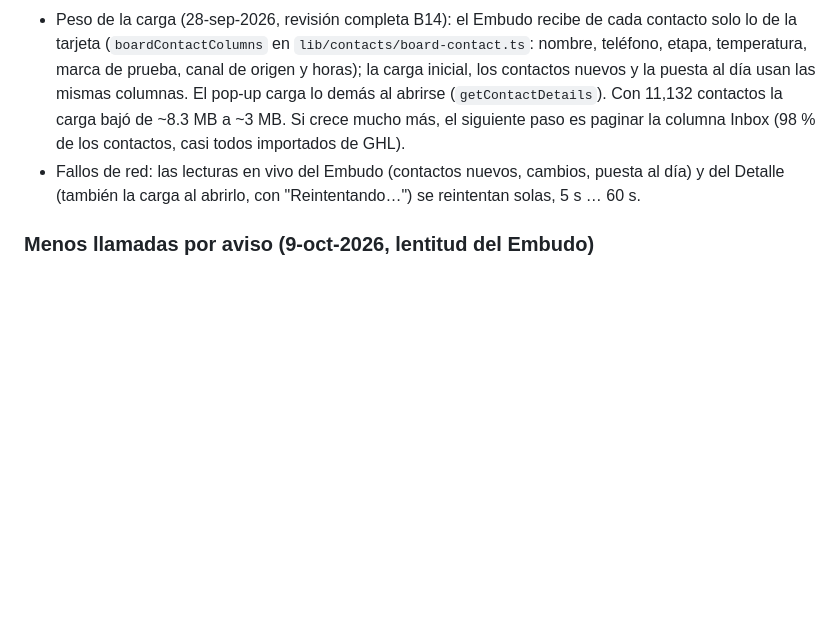
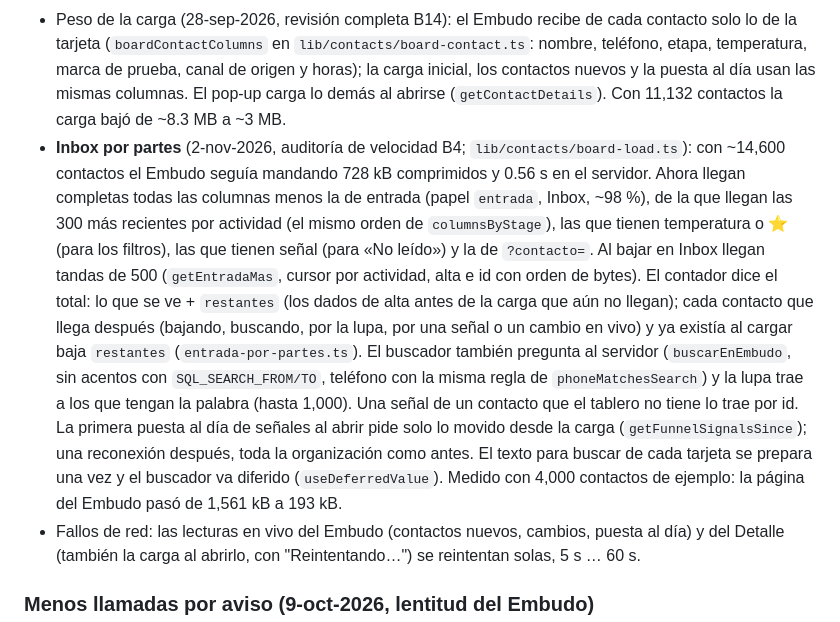
Before and after one commit to Diluvium-mx/crm-diluvium, a Markdown page: docs/bandeja.md, the part around the change. Rendered like a GitHub page; blank space fills up the shorter version.

```diff
--- a/docs/bandeja.md
+++ b/docs/bandeja.md
@@ -465,8 +465,21 @@ automatización (`/banco` → Cerca de compra) o por otro vendedor se ve sin ref
   la tarjeta (`boardContactColumns` en `lib/contacts/board-contact.ts`: nombre, teléfono, etapa,
   temperatura, marca de prueba, canal de origen y horas); la carga inicial, los contactos nuevos y la
   puesta al día usan las mismas columnas. El pop-up carga lo demás al abrirse (`getContactDetails`).
-  Con 11,132 contactos la carga bajó de ~8.3 MB a ~3 MB. Si crece mucho más, el siguiente paso es
-  paginar la columna Inbox (98 % de los contactos, casi todos importados de GHL).
+  Con 11,132 contactos la carga bajó de ~8.3 MB a ~3 MB.
+- **Inbox por partes** (2-nov-2026, auditoría de velocidad B4; `lib/contacts/board-load.ts`): con ~14,600 contactos
+  el Embudo seguía mandando 728 kB comprimidos y 0.56 s en el servidor. Ahora llegan completas todas las columnas
+  menos la de entrada (papel `entrada`, Inbox, ~98 %), de la que llegan las 300 más recientes por actividad (el mismo
+  orden de `columnsByStage`), las que tienen temperatura o ⭐ (para los filtros), las que tienen señal (para «No
+  leído») y la de `?contacto=`. Al bajar en Inbox llegan tandas de 500 (`getEntradaMas`, cursor por actividad, alta e
+  id con orden de bytes). El contador dice el total: lo que se ve + `restantes` (los dados de alta antes de la carga
+  que aún no llegan); cada contacto que llega después (bajando, buscando, por la lupa, por una señal o un cambio en
+  vivo) y ya existía al cargar baja `restantes` (`entrada-por-partes.ts`). El buscador también pregunta al servidor
+  (`buscarEnEmbudo`, sin acentos con `SQL_SEARCH_FROM/TO`, teléfono con la misma regla de `phoneMatchesSearch`) y la
+  lupa trae a los que tengan la palabra (hasta 1,000). Una señal de un contacto que el tablero no tiene lo trae por id.
+  La primera puesta al día de señales al abrir pide solo lo movido desde la carga (`getFunnelSignalsSince`); una
+  reconexión después, toda la organización como antes. El texto para buscar de cada tarjeta se prepara una vez y el
+  buscador va diferido (`useDeferredValue`). Medido con 4,000 contactos de ejemplo: la página del Embudo pasó de
+  1,561 kB a 193 kB.
 - Fallos de red: las lecturas en vivo del Embudo (contactos nuevos, cambios, puesta al día) y del
   Detalle (también la carga al abrirlo, con "Reintentando…") se reintentan solas, 5 s … 60 s.
 
```
Also changed, not shown: docs/mapa-crm/3.3-embudo.md (+9 -1 lines), docs/mapa-crm/06-embudo-mas.png (added), 8 other files.
